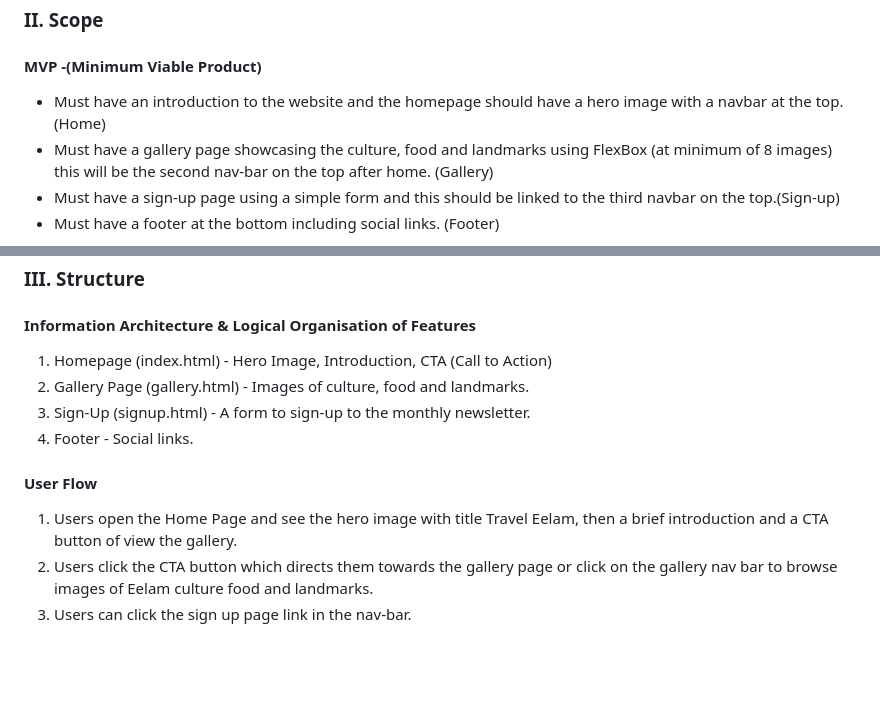
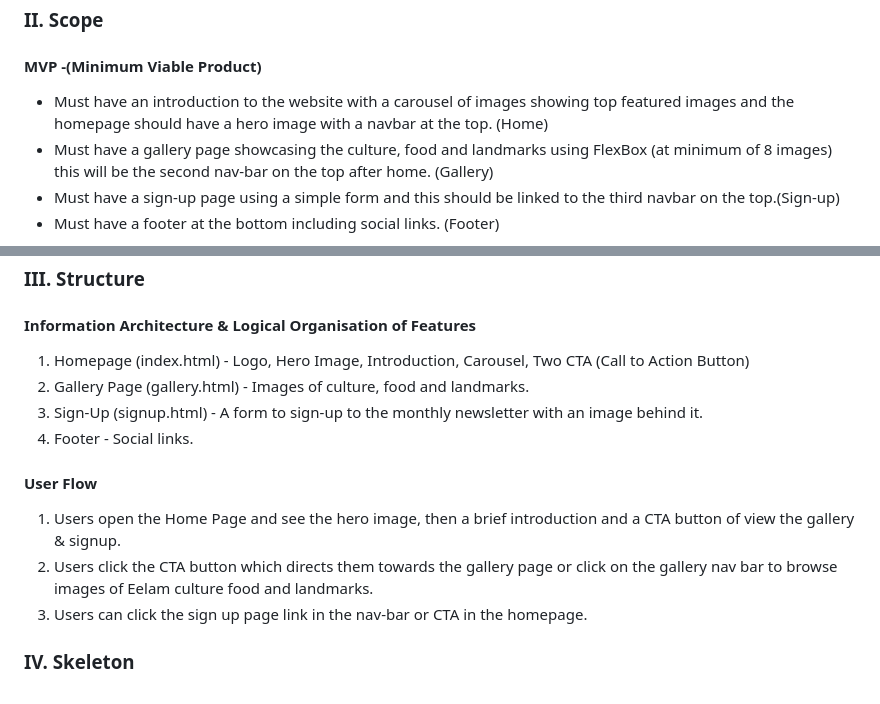
Before and after one commit to thanushsutharsan/travel-eelam, a Markdown page: README.md, 2 parts joined by grey strips. GitHub-like rendering; blank space fills up the shorter version.

Commit message:
update scope and structure to include carousel feature in README.md file

```diff
--- a/README.md
+++ b/README.md
@@ -46,7 +46,7 @@ The content of the website is relevant and appropriate as it visually shows the
 ### II. Scope
 
 #### MVP -(Minimum Viable Product)
-- Must have an introduction to the website and the  homepage should have a hero image with a navbar at the top. (Home)
+- Must have an introduction to the website with a carousel of images showing top featured images and the  homepage should have a hero image with a navbar at the top. (Home)
 - Must have a gallery page showcasing the culture, food and landmarks using FlexBox (at minimum of 8 images) this will be the second nav-bar on the top after home. (Gallery)
 - Must have a sign-up page using a simple form and this should be linked to the third navbar on the top.(Sign-up)
 - Must have a footer at the bottom including social links. (Footer)
@@ -61,13 +61,16 @@ The content of the website is relevant and appropriate as it visually shows the
 ### III. Structure
 
 #### Information Architecture & Logical Organisation of Features
-1.  Homepage (index.html) - Hero Image, Introduction, CTA (Call to Action)
+1.  Homepage (index.html) - Logo, Hero Image, Introduction, Carousel, Two CTA (Call to Action Button)
 2. Gallery Page (gallery.html) - Images of culture, food and landmarks.
-3. Sign-Up (signup.html) - A form to sign-up to the monthly newsletter.
+3. Sign-Up (signup.html) - A form to sign-up to the monthly newsletter with an image behind it.
 4. Footer - Social links.
 
 #### User Flow
 
-1. Users open the Home Page and see the hero image with title Travel Eelam, then a brief introduction and a CTA button of view the gallery.
+1. Users open the Home Page and see the hero image, then a brief introduction and a CTA button of view the gallery & signup.
 2. Users click the CTA button which directs them towards the gallery page or click on the gallery nav bar to browse images of Eelam culture food and landmarks.
-3. Users can click the sign up page link in the nav-bar.
+3. Users can click the sign up page link in the nav-bar or CTA in the homepage.
+
+### IV. Skeleton
+####
```
